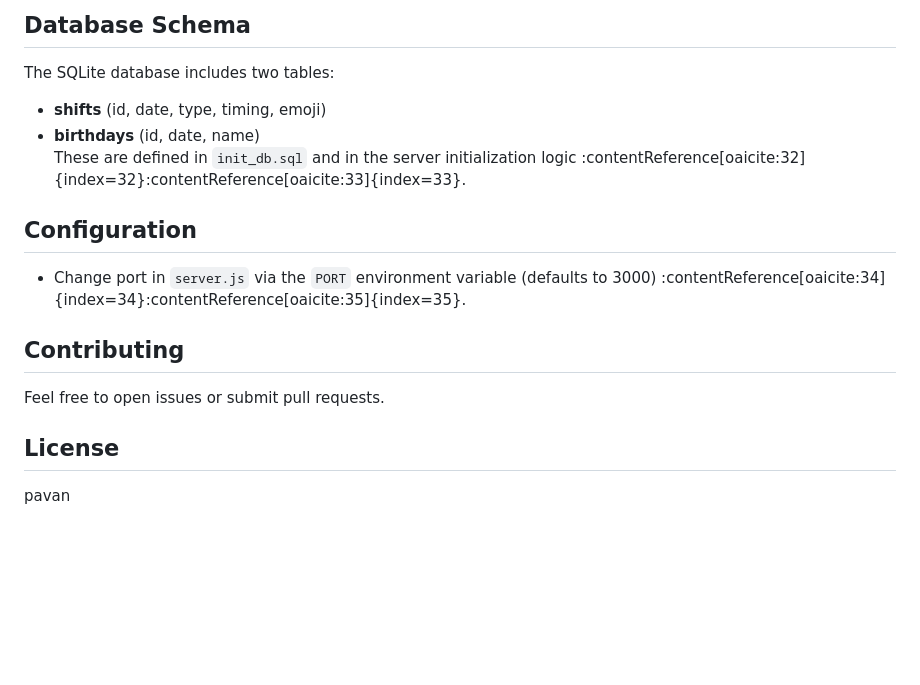
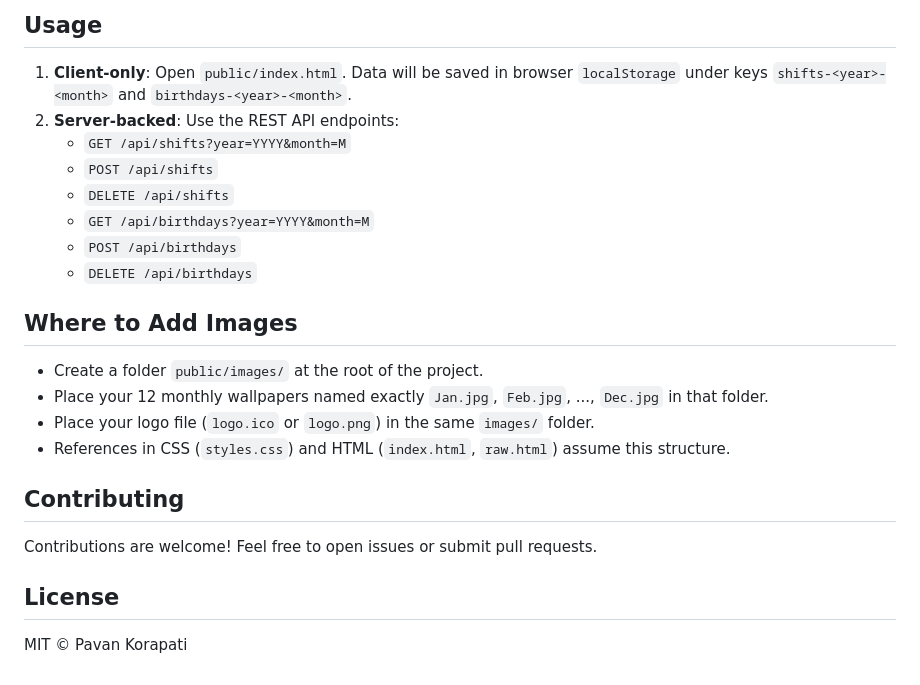
Before and after one commit to kpsvdp/yourcalendar, a Markdown page: README.md, the part around the change printed below. Rendered like a GitHub page; blank space fills up the shorter version.

```diff
--- a/README.md
+++ b/README.md
@@ -69,15 +93,25 @@ The server exposes the following RESTful endpoints (see `server.js` :contentRefe
 
-## Database Schema
-The SQLite database includes two tables:
-- **shifts** (id, date, type, timing, emoji)
-- **birthdays** (id, date, name)
-These are defined in `init_db.sql` and in the server initialization logic :contentReference[oaicite:32]{index=32}&#8203;:contentReference[oaicite:33]{index=33}.
+## Usage
 
-## Configuration
-- Change port in `server.js` via the `PORT` environment variable (defaults to 3000) :contentReference[oaicite:34]{index=34}&#8203;:contentReference[oaicite:35]{index=35}.
+1. **Client-only**: Open `public/index.html`. Data will be saved in browser `localStorage` under keys `shifts-<year>-<month>` and `birthdays-<year>-<month>`.
+2. **Server-backed**: Use the REST API endpoints:
+   - `GET /api/shifts?year=YYYY&month=M`
+   - `POST /api/shifts`
+   - `DELETE /api/shifts`
+   - `GET /api/birthdays?year=YYYY&month=M`
+   - `POST /api/birthdays`
+   - `DELETE /api/birthdays`
+
+## Where to Add Images
+
+- Create a folder `public/images/` at the root of the project.
+- Place your 12 monthly wallpapers named exactly `Jan.jpg`, `Feb.jpg`, ..., `Dec.jpg` in that folder.
+- Place your logo file (`logo.ico` or `logo.png`) in the same `images/` folder.
+- References in CSS (`styles.css`) and HTML (`index.html`, `raw.html`) assume this structure.
 
 ## Contributing
-Feel free to open issues or submit pull requests.
+
+Contributions are welcome! Feel free to open issues or submit pull requests.
 
 ## License
-pavan
+MIT © Pavan Korapati
```
Also changed, not shown: other parts of README.md (+78 -54 lines).
